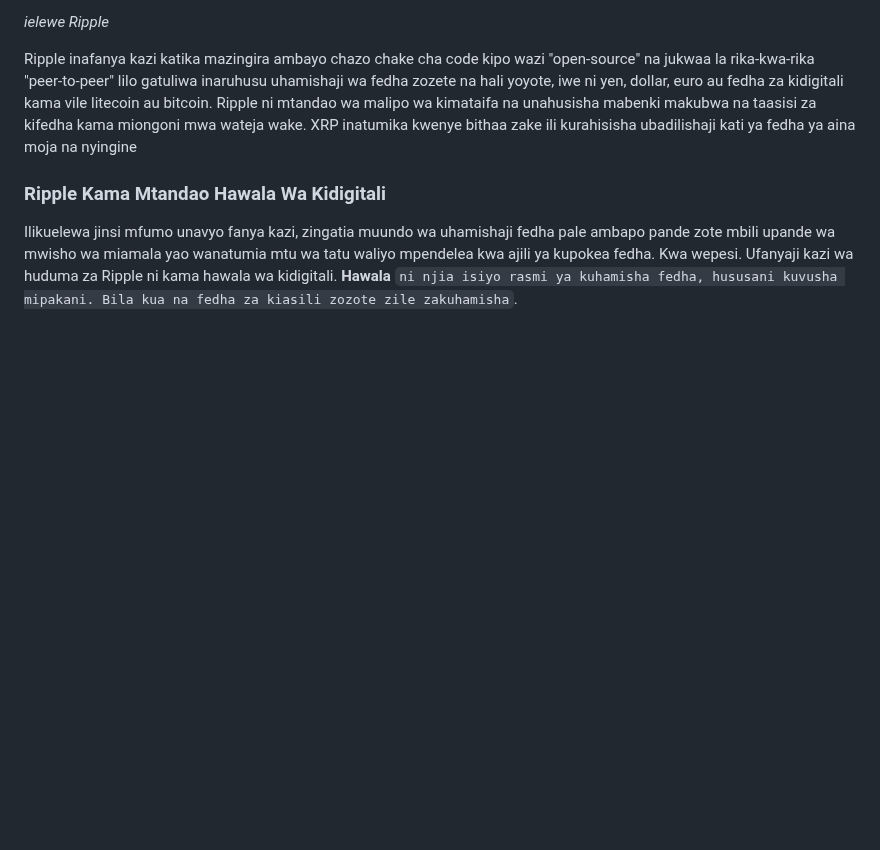
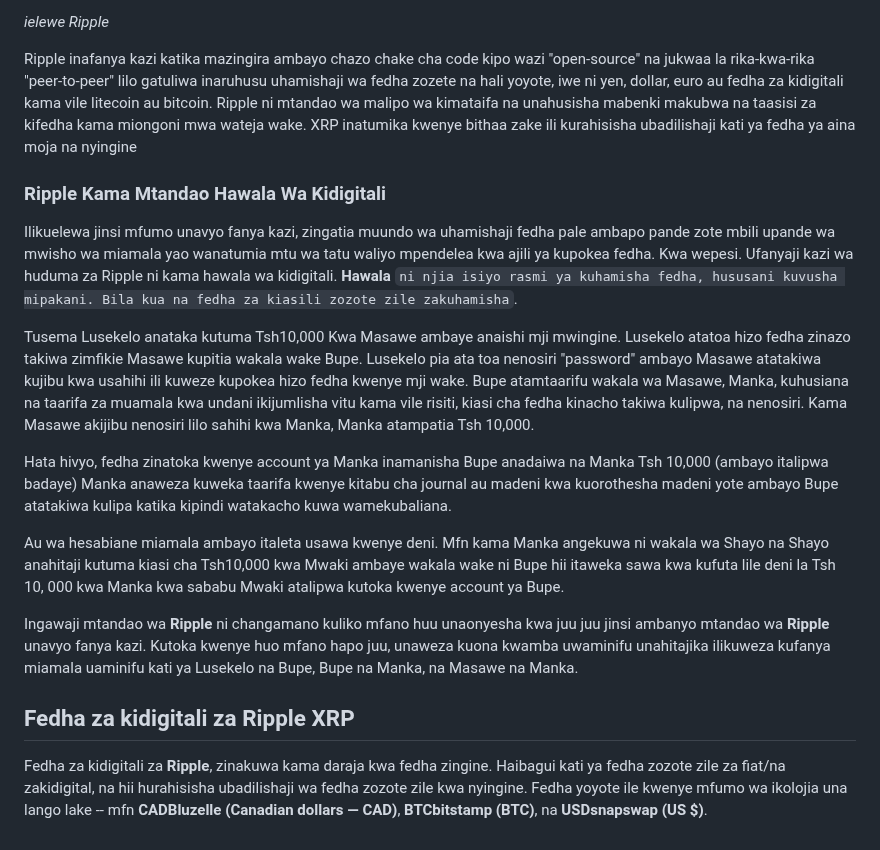
Before and after one commit to kazz54/congenial-rotary-phone, a Markdown page: views/lyrics/5fdp-wash-it-all-the-way.md, the part around the change. Drawn GitHub-style; blank space fills up the shorter version.

```diff
--- a/views/lyrics/5fdp-wash-it-all-the-way.md
+++ b/views/lyrics/5fdp-wash-it-all-the-way.md
@@ -60,3 +60,32 @@ XRP inatumika kwenye bithaa zake ili kurahisisha ubadilishaji kati ya fedha ya a
 
 Ilikuelewa jinsi mfumo unavyo fanya kazi, zingatia muundo wa uhamishaji fedha pale ambapo pande zote mbili upande wa mwisho wa miamala yao wanatumia mtu wa tatu waliyo mpendelea kwa ajili ya kupokea fedha.
 Kwa wepesi. Ufanyaji kazi wa huduma za Ripple ni kama hawala wa kidigitali. **Hawala** `ni njia isiyo rasmi ya kuhamisha fedha, hususani kuvusha mipakani. Bila kua na fedha za kiasili zozote zile zakuhamisha`.
+
+Tusema Lusekelo anataka kutuma Tsh10,000
+Kwa Masawe ambaye anaishi mji mwingine. Lusekelo atatoa hizo fedha zinazo takiwa zimfikie Masawe kupitia wakala wake Bupe.
+Lusekelo pia ata toa nenosiri "password" ambayo Masawe atatakiwa kujibu kwa usahihi ili kuweze kupokea hizo fedha kwenye mji wake.
+Bupe atamtaarifu wakala wa Masawe, Manka, kuhusiana na taarifa za muamala kwa undani ikijumlisha vitu kama vile
+risiti, kiasi cha fedha kinacho takiwa kulipwa, na nenosiri.
+Kama Masawe akijibu nenosiri lilo sahihi kwa Manka, Manka atampatia Tsh 10,000.
+
+Hata hivyo, fedha zinatoka kwenye account ya Manka inamanisha Bupe anadaiwa na Manka Tsh 10,000
+(ambayo italipwa badaye) Manka anaweza kuweka taarifa kwenye kitabu cha journal au madeni
+kwa kuorothesha madeni yote ambayo Bupe atatakiwa kulipa katika kipindi watakacho kuwa wamekubaliana.
+
+Au wa hesabiane miamala ambayo italeta usawa kwenye deni.
+Mfn kama Manka angekuwa ni wakala wa Shayo na Shayo anahitaji kutuma kiasi cha
+Tsh10,000 kwa Mwaki ambaye wakala wake ni Bupe
+hii itaweka sawa kwa kufuta lile deni la Tsh 10, 000
+kwa Manka kwa sababu Mwaki atalipwa kutoka kwenye account ya Bupe.
+
+Ingawaji mtandao wa **Ripple** ni changamano kuliko mfano huu unaonyesha
+kwa juu juu jinsi ambanyo mtandao wa **Ripple** unavyo fanya kazi.
+Kutoka kwenye huo mfano hapo juu,
+unaweza kuona kwamba uwaminifu unahitajika ilikuweza
+kufanya miamala uaminifu kati ya Lusekelo na Bupe, Bupe na Manka, na Masawe na Manka.
+
+## Fedha za kidigitali za Ripple XRP
+
+Fedha za kidigitali za **Ripple**, zinakuwa kama daraja kwa fedha zingine. Haibagui kati ya fedha zozote zile za fiat/na zakidigital,
+na hii hurahisisha ubadilishaji wa fedha zozote zile kwa nyingine.
+Fedha yoyote ile kwenye mfumo wa ikolojia una lango lake -- mfn **CADBluzelle (Canadian dollars — CAD)**, **BTCbitstamp (BTC)**, na **USDsnapswap (US $)**.
```
